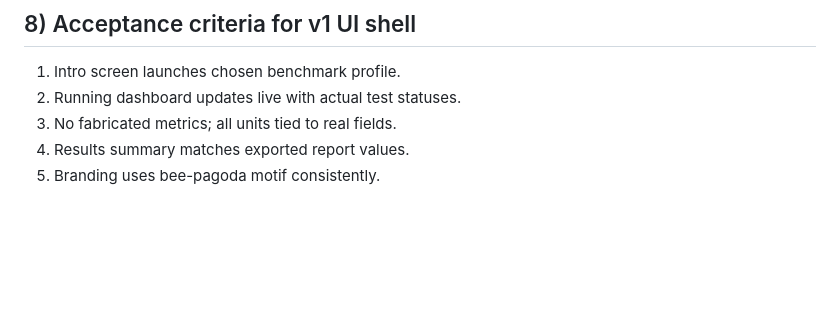
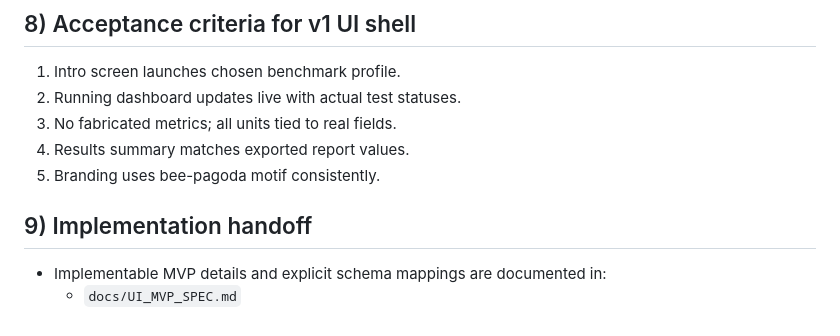
Before and after one commit to bhocking2009-lang/bee-pagoda-benchmark, a Markdown page: docs/BRAND_UI_V1_BRIEF.md, the part around the change. GitHub-like rendering; blank space fills up the shorter version.

Commit message:
docs(ui): add Bee Pagoda MVP UI spec with schema mapping and milestones

```diff
--- a/docs/BRAND_UI_V1_BRIEF.md
+++ b/docs/BRAND_UI_V1_BRIEF.md
@@ -107,3 +107,8 @@ From current benchmark outputs:
 3. No fabricated metrics; all units tied to real fields.
 4. Results summary matches exported report values.
 5. Branding uses bee-pagoda motif consistently.
+
+## 9) Implementation handoff
+
+- Implementable MVP details and explicit schema mappings are documented in:
+  - `docs/UI_MVP_SPEC.md`
```
Also changed, not shown: docs/UI_MVP_SPEC.md (added, +220 -0 lines).
